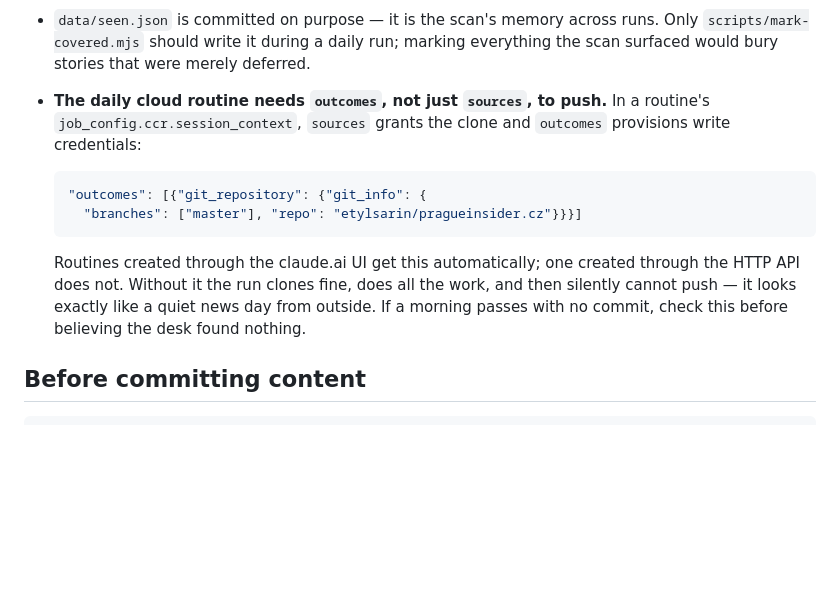
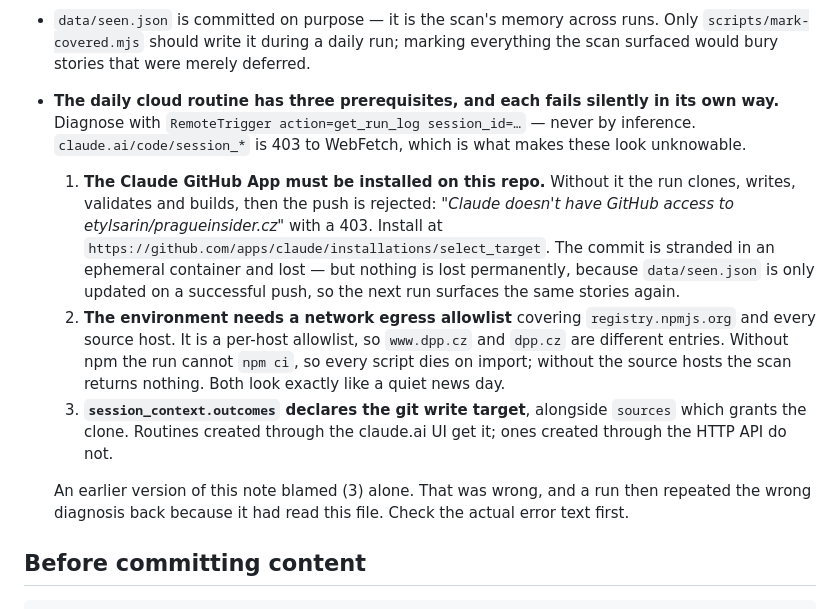
Before and after one commit to etylsarin/pragueinsider.cz, a Markdown page: CLAUDE.md, the part around the change. Drawn GitHub-style; blank space fills up the shorter version.

Commit message:
Correct the routine prerequisites; the outcomes note was wrong
Today's run wrote four stories, passed validation and the build, and was refused
at the push with:

  remote: Claude doesn't have GitHub access to etylsarin/pragueinsider.cz
  fatal: ... The requested URL returned error: 403

It reported this as "the missing-outcomes failure mode CLAUDE.md warns about" —
because it had read CLAUDE.md, and CLAUDE.md said so. `outcomes` was in fact
already present and correct. The real cause is that the Claude GitHub App is not
installed on this repository, which the remote states plainly in the error.

Documenting bad diagnosis in the file the desk reads makes the desk repeat it,
so this replaces the single-cause note with the three prerequisites actually
observed — GitHub App install, environment egress allowlist, and outcomes — each
with the symptom it produces, and a standing instruction to read the run log with
RemoteTrigger get_run_log rather than infer.

Also records that a failed push loses nothing permanently: seen.json is only
updated on success, so the next run resurfaces the same stories.

````diff
--- a/CLAUDE.md
+++ b/CLAUDE.md
@@ -46,19 +46,26 @@ correctness bug, not a style choice.
 - `data/seen.json` is committed on purpose — it is the scan's memory across runs. Only
   `scripts/mark-covered.mjs` should write it during a daily run; marking everything the scan
   surfaced would bury stories that were merely deferred.
-- **The daily cloud routine needs `outcomes`, not just `sources`, to push.** In a routine's
-  `job_config.ccr.session_context`, `sources` grants the clone and `outcomes` provisions write
-  credentials:
+- **The daily cloud routine has three prerequisites, and each fails silently in its own way.**
+  Diagnose with `RemoteTrigger action=get_run_log session_id=…` — never by inference.
+  `claude.ai/code/session_*` is 403 to WebFetch, which is what makes these look unknowable.
 
-  ```json
-  "outcomes": [{"git_repository": {"git_info": {
-    "branches": ["master"], "repo": "etylsarin/pragueinsider.cz"}}}]
-  ```
+  1. **The Claude GitHub App must be installed on this repo.** Without it the run clones, writes,
+     validates and builds, then the push is rejected: *"Claude doesn't have GitHub access to
+     etylsarin/pragueinsider.cz"* with a 403. Install at
+     `https://github.com/apps/claude/installations/select_target`. The commit is stranded in an
+     ephemeral container and lost — but nothing is lost permanently, because `data/seen.json` is
+     only updated on a successful push, so the next run surfaces the same stories again.
+  2. **The environment needs a network egress allowlist** covering `registry.npmjs.org` and every
+     source host. It is a per-host allowlist, so `www.dpp.cz` and `dpp.cz` are different entries.
+     Without npm the run cannot `npm ci`, so every script dies on import; without the source hosts
+     the scan returns nothing. Both look exactly like a quiet news day.
+  3. **`session_context.outcomes` declares the git write target**, alongside `sources` which grants
+     the clone. Routines created through the claude.ai UI get it; ones created through the HTTP API
+     do not.
 
-  Routines created through the claude.ai UI get this automatically; one created through the HTTP
-  API does not. Without it the run clones fine, does all the work, and then silently cannot push —
-  it looks exactly like a quiet news day from outside. If a morning passes with no commit, check
-  this before believing the desk found nothing.
+  An earlier version of this note blamed (3) alone. That was wrong, and a run then repeated the
+  wrong diagnosis back because it had read this file. Check the actual error text first.
 
 ## Before committing content
 
````
